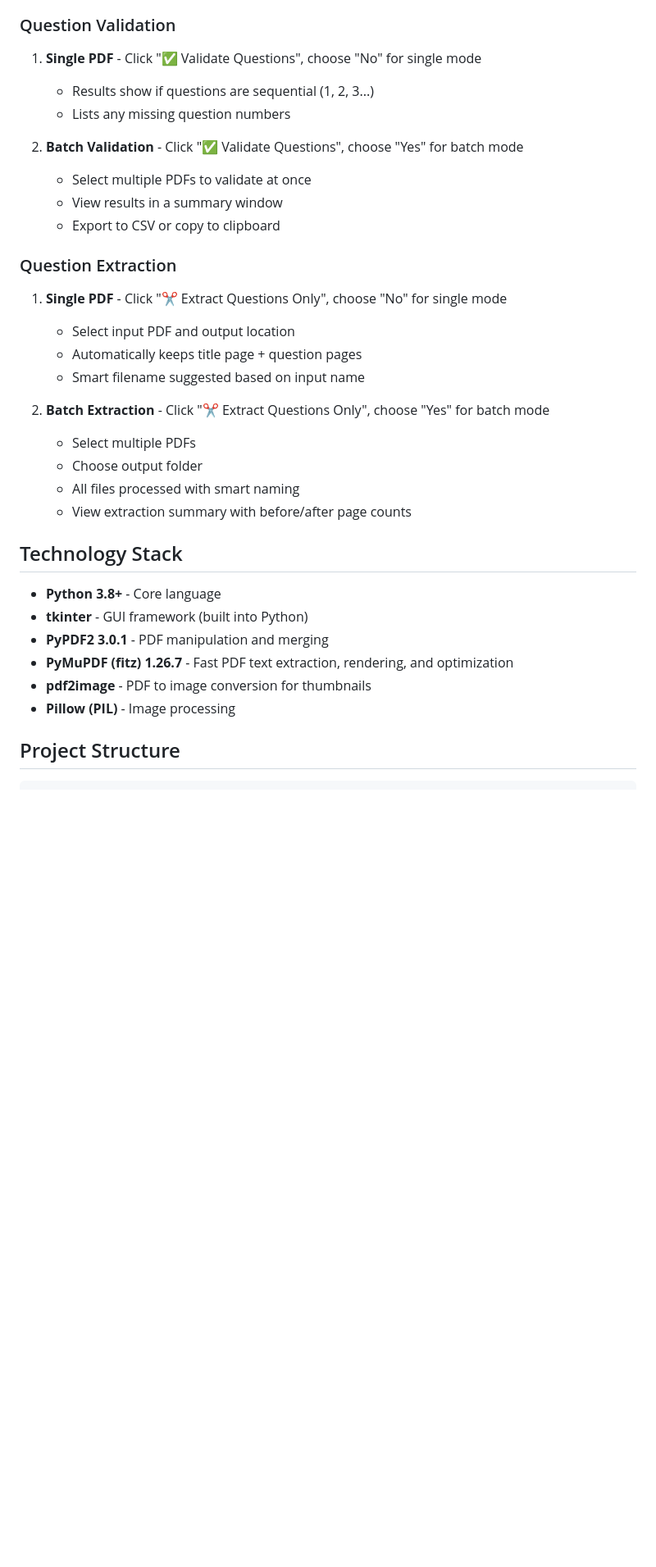
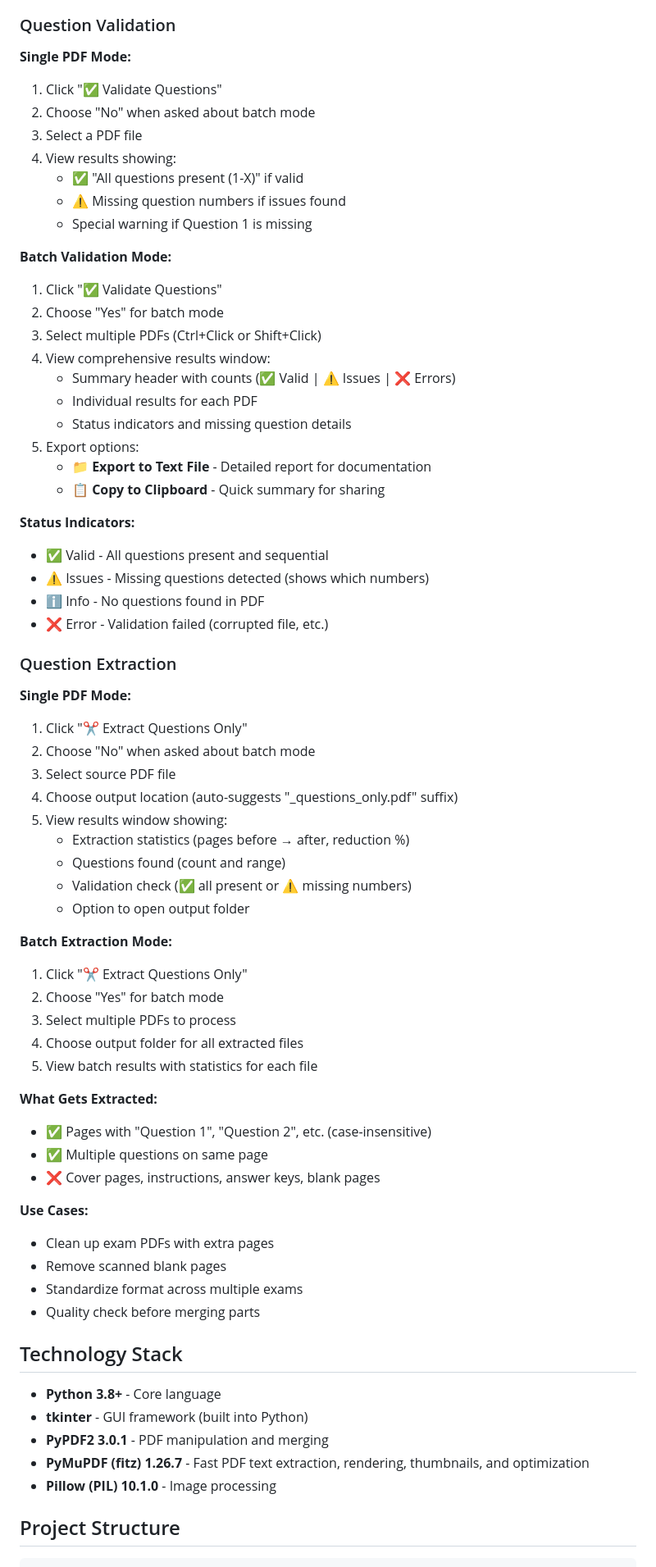
Before and after one commit to jehupeters-del/PDF-Editor-private, a Markdown page: README.md, the part around one of its changes. Shown at 82% size. Rendered like a GitHub page; blank space fills up the shorter version.

Commit message:
Fix: correct import line and finalize README

```diff
--- a/README.md
+++ b/README.md
@@ -80,35 +79,72 @@ python main.py
 5. **Merge** - Click "📥 Merge & Download PDF" to save the combined PDF
 
 ### Question Validation
-1. **Single PDF** - Click "✅ Validate Questions", choose "No" for single mode
-   - Results show if questions are sequential (1, 2, 3...)
-   - Lists any missing question numbers
 
-2. **Batch Validation** - Click "✅ Validate Questions", choose "Yes" for batch mode
-   - Select multiple PDFs to validate at once
-   - View results in a summary window
-   - Export to CSV or copy to clipboard
+**Single PDF Mode:**
+1. Click "✅ Validate Questions"
+2. Choose "No" when asked about batch mode
+3. Select a PDF file
+4. View results showing:
+   - ✅ "All questions present (1-X)" if valid
+   - ⚠️ Missing question numbers if issues found
+   - Special warning if Question 1 is missing
+
+**Batch Validation Mode:**
+1. Click "✅ Validate Questions"
+2. Choose "Yes" for batch mode
+3. Select multiple PDFs (Ctrl+Click or Shift+Click)
+4. View comprehensive results window:
+   - Summary header with counts (✅ Valid | ⚠️ Issues | ❌ Errors)
+   - Individual results for each PDF
+   - Status indicators and missing question details
+5. Export options:
+   - **📁 Export to Text File** - Detailed report for documentation
+   - **📋 Copy to Clipboard** - Quick summary for sharing
+
+**Status Indicators:**
+- ✅ Valid - All questions present and sequential
+- ⚠️ Issues - Missing questions detected (shows which numbers)
+- ℹ️ Info - No questions found in PDF
+- ❌ Error - Validation failed (corrupted file, etc.)
 
 ### Question Extraction
-1. **Single PDF** - Click "✂️ Extract Questions Only", choose "No" for single mode
-   - Select input PDF and output location
-   - Automatically keeps title page + question pages
-   - Smart filename suggested based on input name
 
-2. **Batch Extraction** - Click "✂️ Extract Questions Only", choose "Yes" for batch mode
-   - Select multiple PDFs
-   - Choose output folder
-   - All files processed with smart naming
-   - View extraction summary with before/after page counts
+**Single PDF Mode:**
+1. Click "✂️ Extract Questions Only"
+2. Choose "No" when asked about batch mode
+3. Select source PDF file
+4. Choose output location (auto-suggests "_questions_only.pdf" suffix)
+5. View results window showing:
+   - Extraction statistics (pages before → after, reduction %)
+   - Questions found (count and range)
+   - Validation check (✅ all present or ⚠️ missing numbers)
+   - Option to open output folder
+
+**Batch Extraction Mode:**
+1. Click "✂️ Extract Questions Only"
+2. Choose "Yes" for batch mode
+3. Select multiple PDFs to process
+4. Choose output folder for all extracted files
+5. View batch results with statistics for each file
+
+**What Gets Extracted:**
+- ✅ Pages with "Question 1", "Question 2", etc. (case-insensitive)
+- ✅ Multiple questions on same page
+- ❌ Cover pages, instructions, answer keys, blank pages
+
+**Use Cases:**
+- Clean up exam PDFs with extra pages
+- Remove scanned blank pages
+- Standardize format across multiple exams
+- Quality check before merging parts
 
 ## Technology Stack
 
 - **Python 3.8+** - Core language
 - **tkinter** - GUI framework (built into Python)
 - **PyPDF2 3.0.1** - PDF manipulation and merging
-- **PyMuPDF (fitz) 1.26.7** - Fast PDF text extraction, rendering, and optimization
-- **pdf2image** - PDF to image conversion for thumbnails
-- **Pillow (PIL)** - Image processing
+- **PyMuPDF (fitz) 1.26.7** - Fast PDF text extraction, rendering, thumbnails, and optimization
+- **Pillow (PIL) 10.1.0** - Image processing
 
 ## Project Structure
 
```
Also changed, not shown: other parts of README.md (+87 -43 lines).
